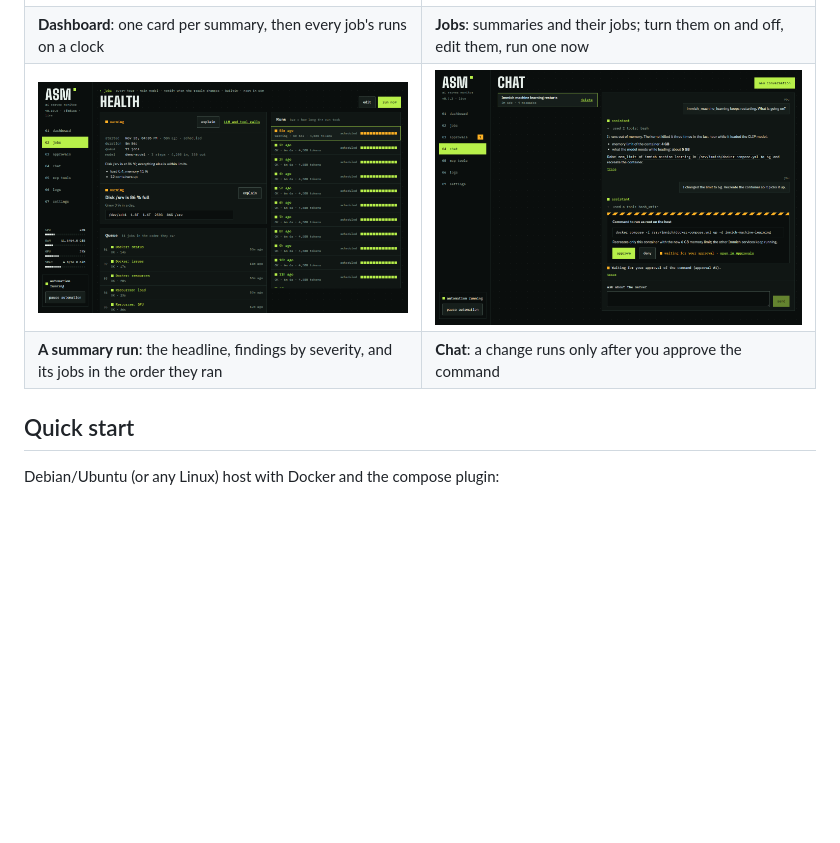
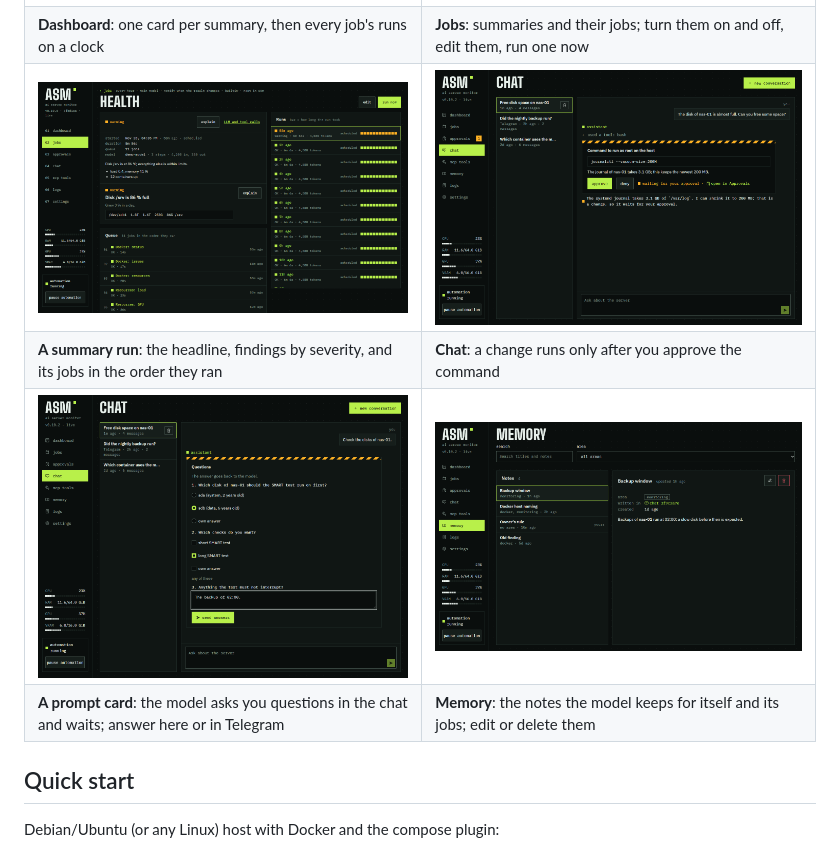
Before and after one commit to drumslave-git/ai-server-monitor, a Markdown page: README.md, the part around the change. GitHub-like rendering; pictures changed too: docs/samples/ui/chat-approval.png, docs/samples/ui/chat-prompt-card.png (added), docs/samples/ui/memory.png (added); blank space fills up the shorter version.

```diff
--- a/README.md
+++ b/README.md
@@ -44,6 +44,8 @@ It passes only on a real tool call; a model that writes the call as text fails t
 | **Dashboard**: one card per summary, then every job's runs on a clock | **Jobs**: summaries and their jobs; turn them on and off, edit them, run one now |
 | [![A run of the Health summary with its findings and the jobs it ran](docs/samples/ui/job-run.png)](docs/samples/ui/job-run.png) | [![Chat asking to approve a command on the host](docs/samples/ui/chat-approval.png)](docs/samples/ui/chat-approval.png) |
 | **A summary run**: the headline, findings by severity, and its jobs in the order they ran | **Chat**: a change runs only after you approve the command |
+| [![A prompt card: the model asks three questions and waits for the answers](docs/samples/ui/chat-prompt-card.png)](docs/samples/ui/chat-prompt-card.png) | [![Memory: the notes the model keeps, one open](docs/samples/ui/memory.png)](docs/samples/ui/memory.png) |
+| **A prompt card**: the model asks you questions in the chat and waits; answer here or in Telegram | **Memory**: the notes the model keeps for itself and its jobs; edit or delete them |
 
 ## Quick start
 
```
Also changed, not shown: 2 other files.
